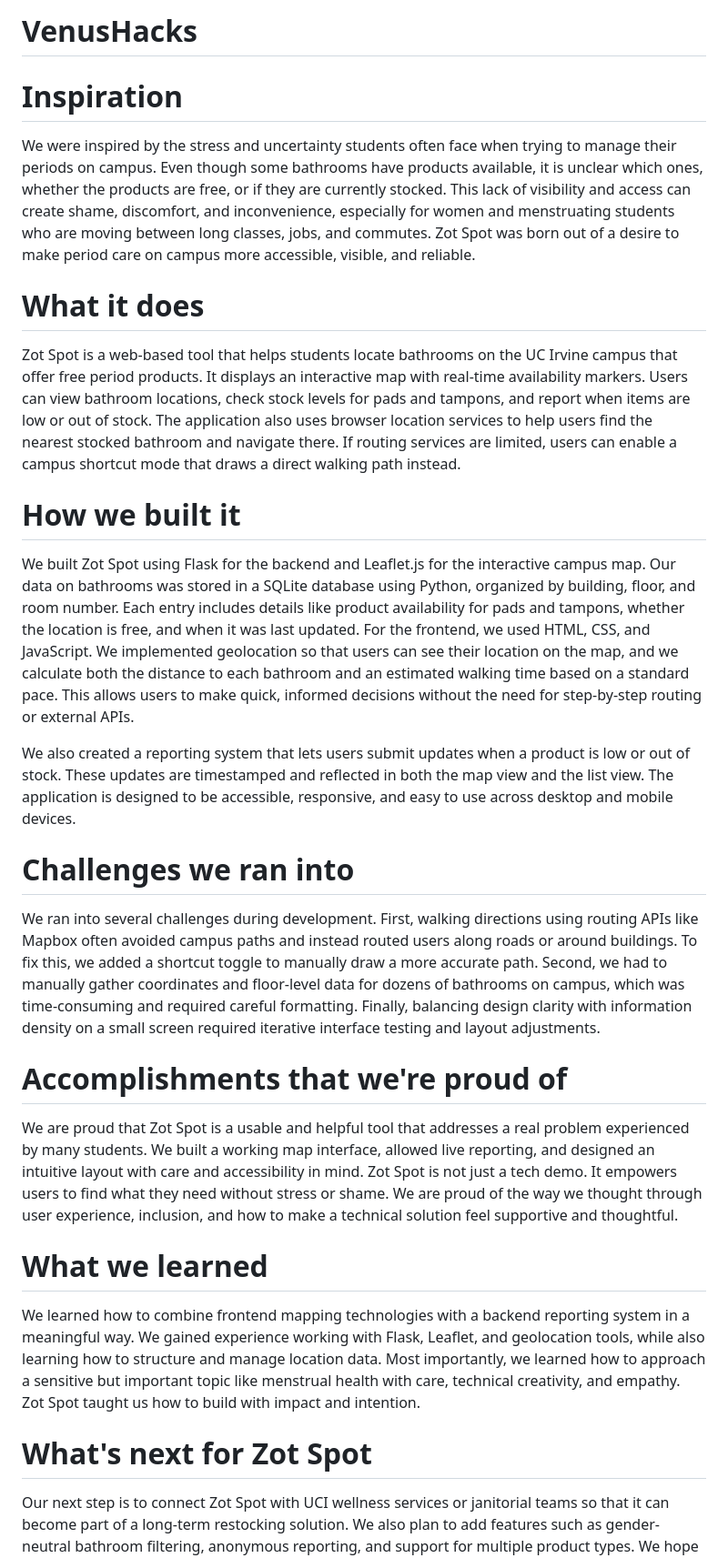
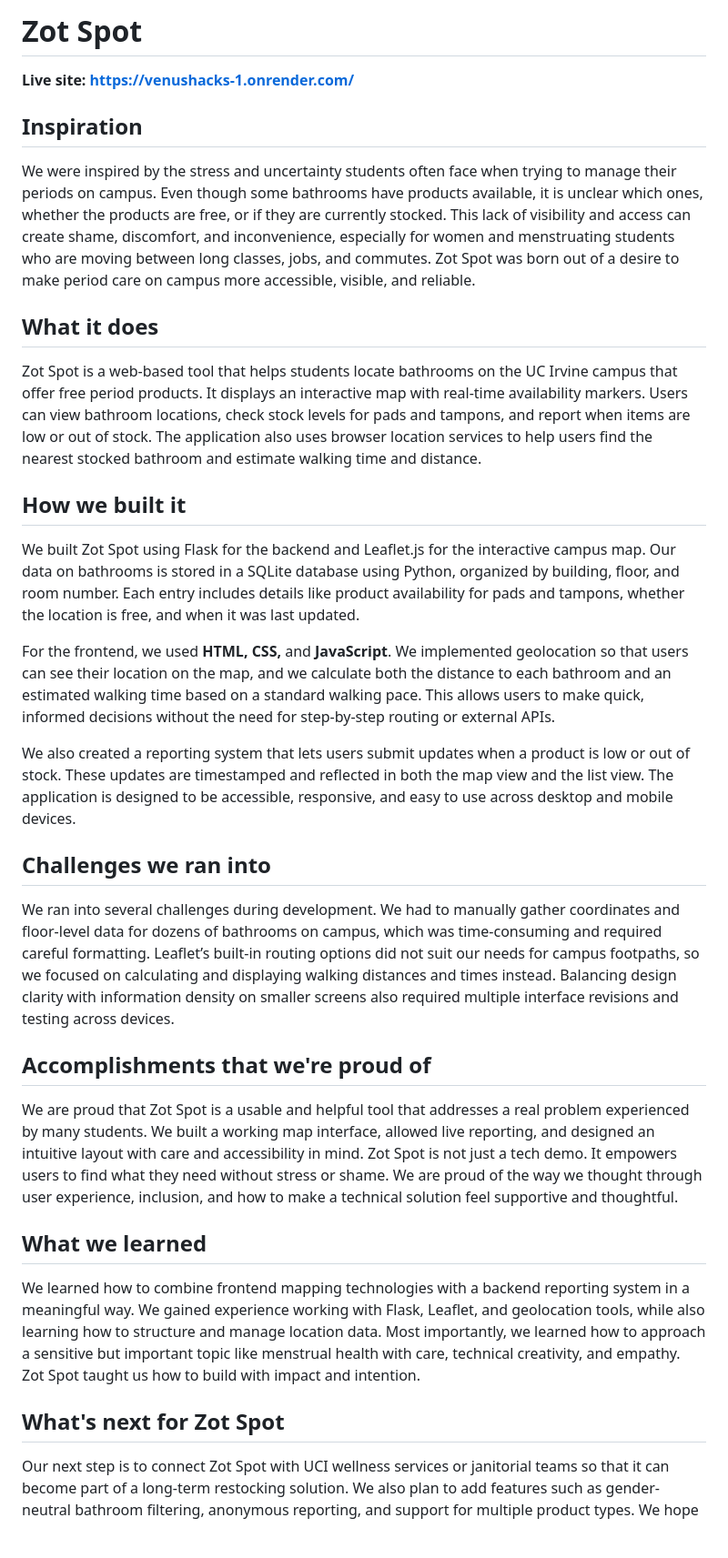
Before and after one commit to destinyparra/VenusHacks, a Markdown page: README.md, the part around the change. Shown: that part at 91% size. Drawn GitHub-style; blank space fills up the shorter version.

```diff
--- a/README.md
+++ b/README.md
@@ -1,24 +1,27 @@
-# VenusHacks
-# Inspiration
+# Zot Spot
+**Live site: https://venushacks-1.onrender.com/**
+
+## Inspiration
 We were inspired by the stress and uncertainty students often face when trying to manage their periods on campus. Even though some bathrooms have products available, it is unclear which ones, whether the products are free, or if they are currently stocked. This lack of visibility and access can create shame, discomfort, and inconvenience, especially for women and menstruating students who are moving between long classes, jobs, and commutes. Zot Spot was born out of a desire to make period care on campus more accessible, visible, and reliable.
 
-# What it does
-Zot Spot is a web-based tool that helps students locate bathrooms on the UC Irvine campus that offer free period products. It displays an interactive map with real-time availability markers. Users can view bathroom locations, check stock levels for pads and tampons, and report when items are low or out of stock. The application also uses browser location services to help users find the nearest stocked bathroom and navigate there. If routing services are limited, users can enable a campus shortcut mode that draws a direct walking path instead.
+## What it does
+Zot Spot is a web-based tool that helps students locate bathrooms on the UC Irvine campus that offer free period products. It displays an interactive map with real-time availability markers. Users can view bathroom locations, check stock levels for pads and tampons, and report when items are low or out of stock. The application also uses browser location services to help users find the nearest stocked bathroom and estimate walking time and distance.
 
-# How we built it
-We built Zot Spot using Flask for the backend and Leaflet.js for the interactive campus map. Our data on bathrooms was stored in a SQLite database using Python, organized by building, floor, and room number. Each entry includes details like product availability for pads and tampons, whether the location is free, and when it was last updated.
-For the frontend, we used HTML, CSS, and JavaScript. We implemented geolocation so that users can see their location on the map, and we calculate both the distance to each bathroom and an estimated walking time based on a standard pace. This allows users to make quick, informed decisions without the need for step-by-step routing or external APIs.
+## How we built it
+We built Zot Spot using Flask for the backend and Leaflet.js for the interactive campus map. Our data on bathrooms is stored in a SQLite database using Python, organized by building, floor, and room number. Each entry includes details like product availability for pads and tampons, whether the location is free, and when it was last updated.
+
+For the frontend, we used **HTML, CSS,** and **JavaScript**. We implemented geolocation so that users can see their location on the map, and we calculate both the distance to each bathroom and an estimated walking time based on a standard walking pace. This allows users to make quick, informed decisions without the need for step-by-step routing or external APIs.
 
 We also created a reporting system that lets users submit updates when a product is low or out of stock. These updates are timestamped and reflected in both the map view and the list view. The application is designed to be accessible, responsive, and easy to use across desktop and mobile devices.
 
-# Challenges we ran into
-We ran into several challenges during development. First, walking directions using routing APIs like Mapbox often avoided campus paths and instead routed users along roads or around buildings. To fix this, we added a shortcut toggle to manually draw a more accurate path. Second, we had to manually gather coordinates and floor-level data for dozens of bathrooms on campus, which was time-consuming and required careful formatting. Finally, balancing design clarity with information density on a small screen required iterative interface testing and layout adjustments.
+## Challenges we ran into
+We ran into several challenges during development. We had to manually gather coordinates and floor-level data for dozens of bathrooms on campus, which was time-consuming and required careful formatting. Leaflet’s built-in routing options did not suit our needs for campus footpaths, so we focused on calculating and displaying walking distances and times instead. Balancing design clarity with information density on smaller screens also required multiple interface revisions and testing across devices.
 
-# Accomplishments that we're proud of
+## Accomplishments that we're proud of
 We are proud that Zot Spot is a usable and helpful tool that addresses a real problem experienced by many students. We built a working map interface, allowed live reporting, and designed an intuitive layout with care and accessibility in mind. Zot Spot is not just a tech demo. It empowers users to find what they need without stress or shame. We are proud of the way we thought through user experience, inclusion, and how to make a technical solution feel supportive and thoughtful.
 
-# What we learned
+## What we learned
 We learned how to combine frontend mapping technologies with a backend reporting system in a meaningful way. We gained experience working with Flask, Leaflet, and geolocation tools, while also learning how to structure and manage location data. Most importantly, we learned how to approach a sensitive but important topic like menstrual health with care, technical creativity, and empathy. Zot Spot taught us how to build with impact and intention.
 
-# What's next for Zot Spot
+## What's next for Zot Spot
 Our next step is to connect Zot Spot with UCI wellness services or janitorial teams so that it can become part of a long-term restocking solution. We also plan to add features such as gender-neutral bathroom filtering, anonymous reporting, and support for multiple product types. We hope to create a scalable backend to bring Zot Spot to other campuses and build an analytics dashboard that helps monitor product availability and refill frequency. The goal is simple. No student should have to stress about finding a pad or tampon when they need one.
```
